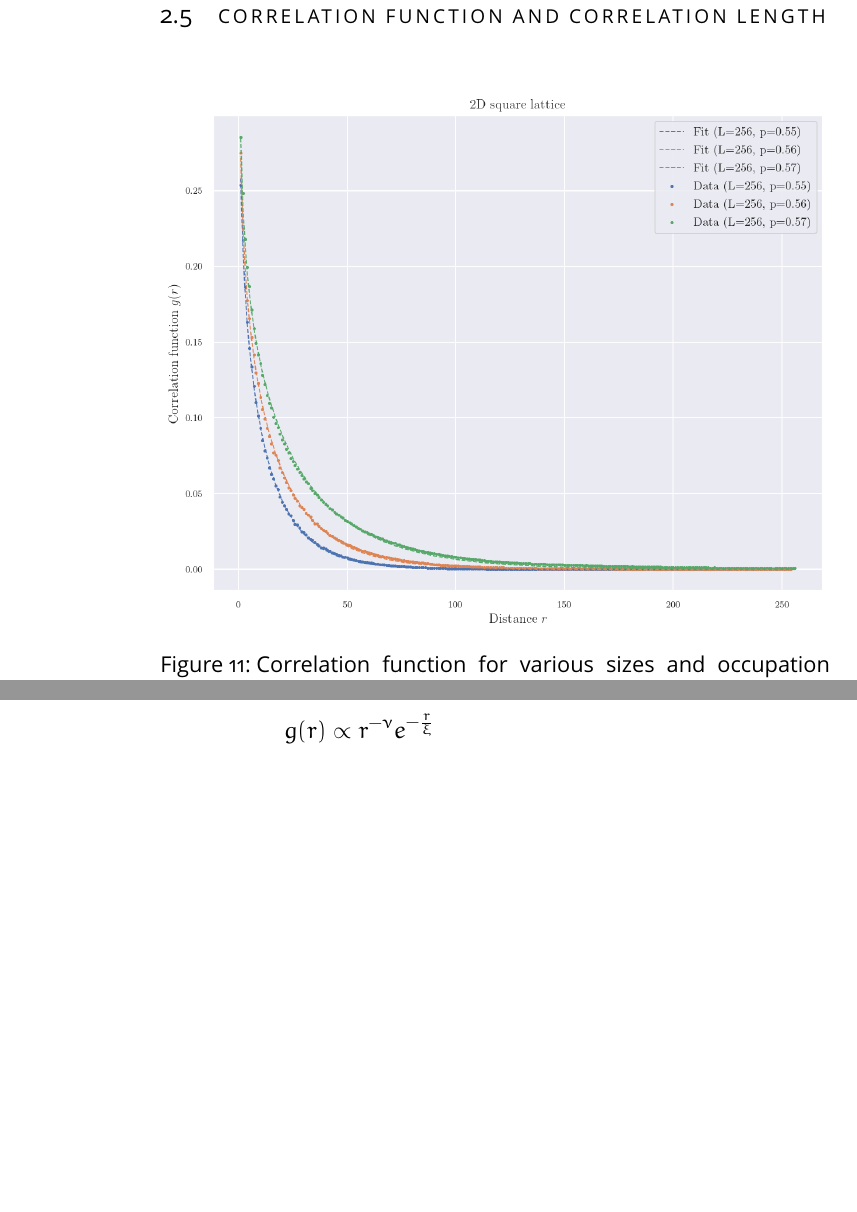
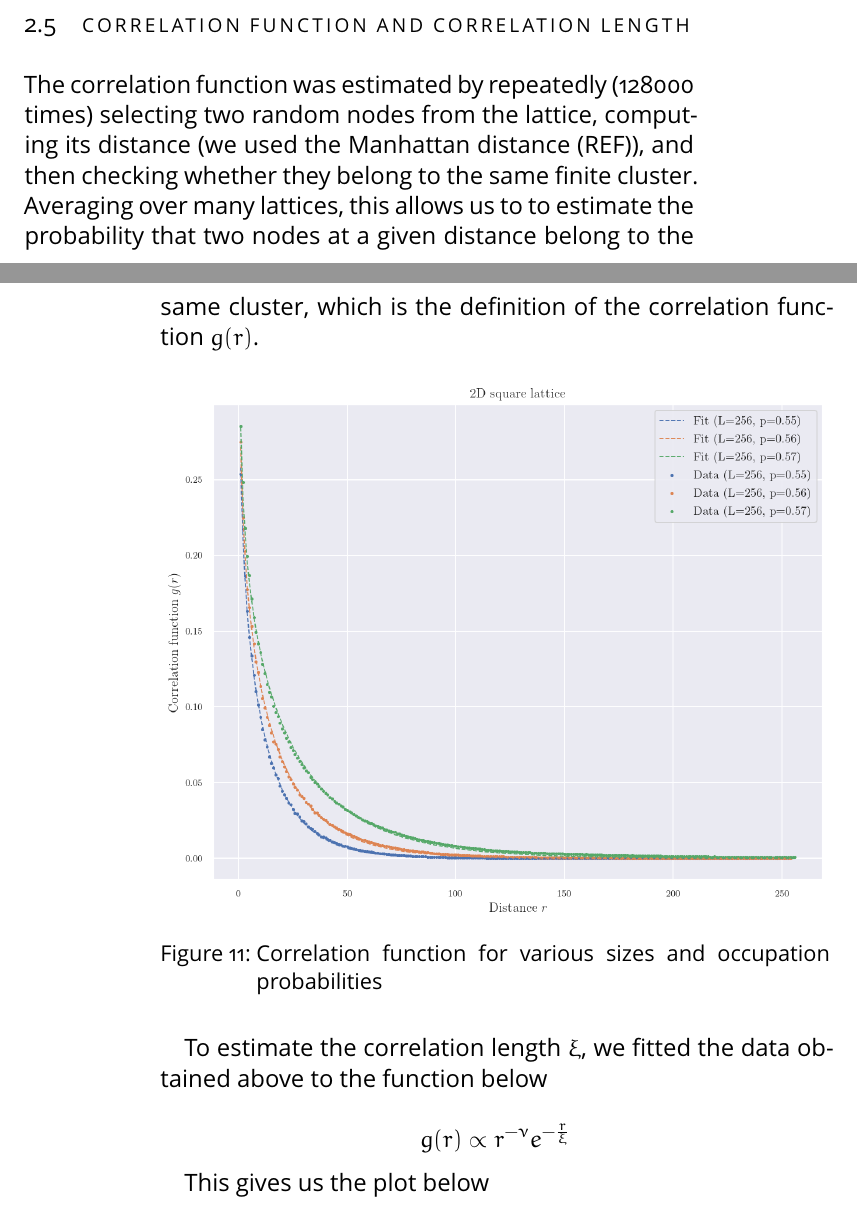
Before and after one commit to alansammarone/MandelbrotPercolation, a LaTeX thesis (percolation.tex, which reads Chapters/Chapter02.tex): two parts of pages 32 and 33 of 45 before the commit and two parts of pages 31 and 32 of 45 after it, joined at a grey line, cut so that both start at the same text, the shorter picture padded with empty space. The pictures show the PDF file percolation.pdf that the author committed with the source.

Commit message:
add some more information about correlation length and function

```diff
--- a/Chapters/Chapter02.tex
+++ b/Chapters/Chapter02.tex
@@ -198,6 +198,8 @@ Again, the errors in the calculation of $\chi(p)$ are estimated by the standard
 
 
 
+The correlation function was estimated by repeatedly (128000 times) selecting two random nodes from the lattice, computing its distance (we used the Manhattan distance (REF)), and then checking whether they belong to the same finite cluster. Averaging over many lattices, this allows us to to estimate the probability that two nodes at a given distance belong to the same cluster, which is the definition of the correlation function $g(r)$.
+
 
 \begin{figure}[H]
   \includegraphics[width=\linewidth]{Images/sec3_corr_func_1.png}
@@ -205,6 +207,14 @@ Again, the errors in the calculation of $\chi(p)$ are estimated by the standard
   \label{fig:sec3_corr_func_1}
 \end{figure}
 
+
+To estimate the correlation length $\xi$, we fitted the data obtained above to the function below
+
+$$
+ g(r) \propto r^{-\nu} e^{-\frac{r}{\xi}}
+$$
+
+This gives us the plot below
 
 \begin{figure}[H]
   \includegraphics[width=\linewidth]{Images/sec3_corr_length_1.png}
```
Also changed, not shown: percolation.pdf, Chapters/Chapter02.tex (3 more changed lines).
